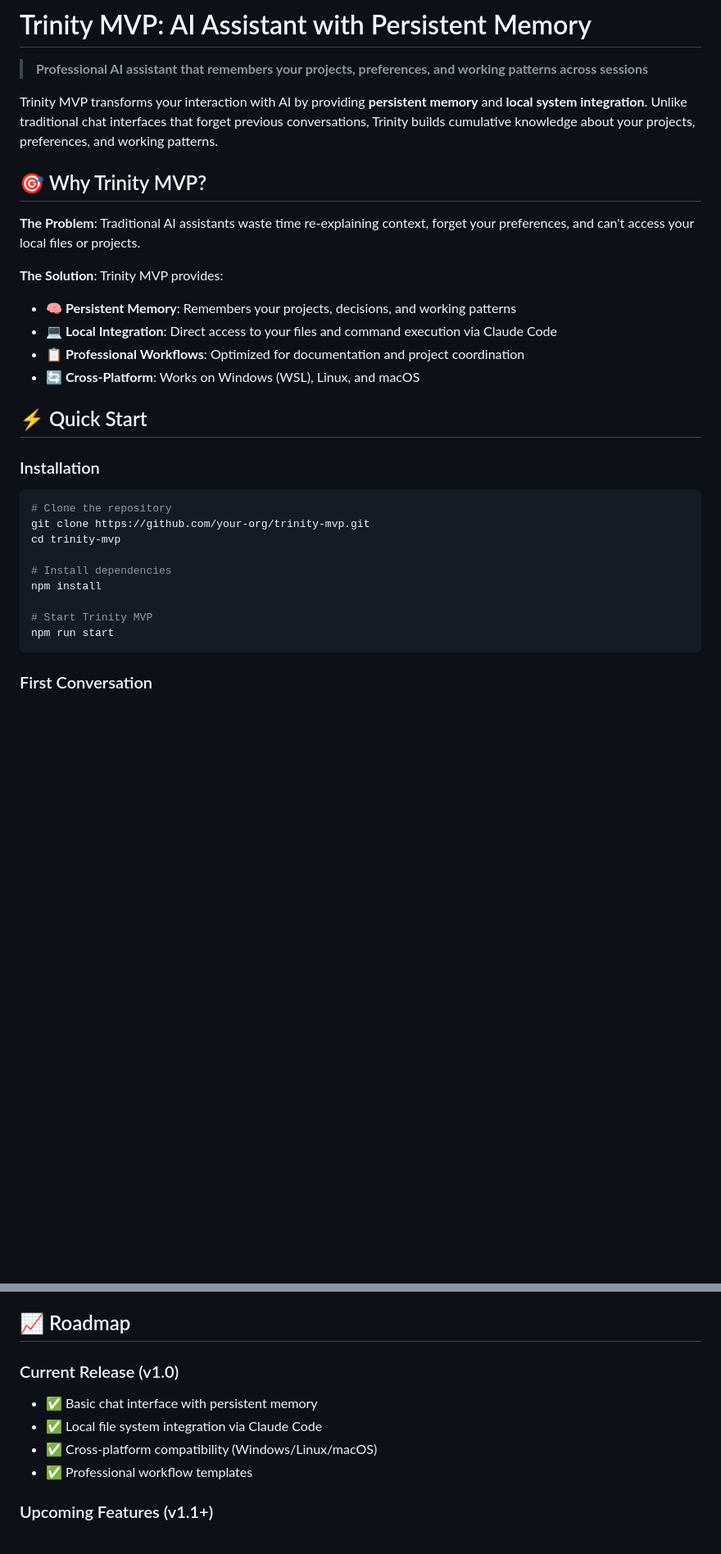
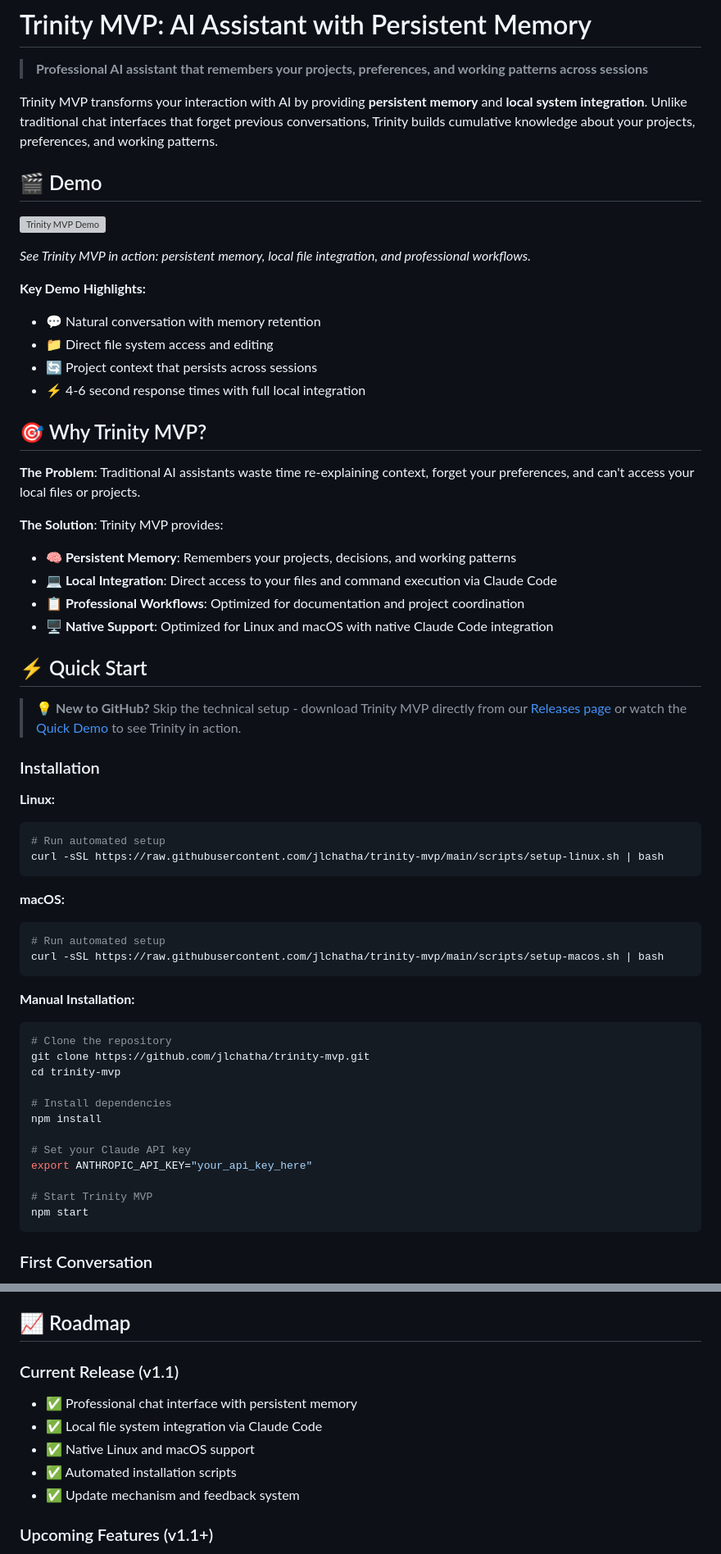
Before and after one commit to jlchatha/trinity-mvp, a Markdown page: README.md, 2 parts joined by grey strips. Shown at 82% size. Drawn GitHub-style; blank space fills up the shorter version; grey boxes are pictures that could not be loaded.

Commit message:
DOCS: Update README for Linux/macOS focus with better non-technical user approach
- Remove Windows references, focus on Linux and macOS native support
- Add demo section with placeholder for video/GIF
- Point non-technical users to Releases page instead of repo
- Update installation with automated setup scripts
- Clarify system requirements for supported platforms
- Update roadmap to reflect current v1.1 status

````diff
--- a/README.md
+++ b/README.md
@@ -3,6 +3,18 @@
 > **Professional AI assistant that remembers your projects, preferences, and working patterns across sessions**
 
 Trinity MVP transforms your interaction with AI by providing **persistent memory** and **local system integration**. Unlike traditional chat interfaces that forget previous conversations, Trinity builds cumulative knowledge about your projects, preferences, and working patterns.
+
+## 🎬 Demo
+
+![Trinity MVP Demo](https://via.placeholder.com/600x400/1a1a1a/ffffff?text=Trinity+MVP+Demo+Video)
+
+*See Trinity MVP in action: persistent memory, local file integration, and professional workflows.*
+
+**Key Demo Highlights:**
+- 💬 Natural conversation with memory retention
+- 📁 Direct file system access and editing
+- 🔄 Project context that persists across sessions
+- ⚡ 4-6 second response times with full local integration
 
 ## 🎯 Why Trinity MVP?
 
@@ -12,22 +24,40 @@ Trinity MVP transforms your interaction with AI by providing **persistent memory
 - **🧠 Persistent Memory**: Remembers your projects, decisions, and working patterns
 - **💻 Local Integration**: Direct access to your files and command execution via Claude Code
 - **📋 Professional Workflows**: Optimized for documentation and project coordination
-- **🔄 Cross-Platform**: Works on Windows (WSL), Linux, and macOS
+- **🖥️ Native Support**: Optimized for Linux and macOS with native Claude Code integration
 
 ## ⚡ Quick Start
 
+> **💡 New to GitHub?** Skip the technical setup - download Trinity MVP directly from our [Releases page](https://github.com/jlchatha/trinity-mvp/releases) or watch the [Quick Demo](https://github.com/jlchatha/trinity-mvp#demo) to see Trinity in action.
+
 ### Installation
 
+**Linux:**
+```bash
+# Run automated setup
+curl -sSL https://raw.githubusercontent.com/jlchatha/trinity-mvp/main/scripts/setup-linux.sh | bash
+```
+
+**macOS:**
+```bash
+# Run automated setup
+curl -sSL https://raw.githubusercontent.com/jlchatha/trinity-mvp/main/scripts/setup-macos.sh | bash
+```
+
+**Manual Installation:**
 ```bash
 # Clone the repository
-git clone https://github.com/your-org/trinity-mvp.git
+git clone https://github.com/jlchatha/trinity-mvp.git
 cd trinity-mvp
 
 # Install dependencies
 npm install
 
+# Set your Claude API key
+export ANTHROPIC_API_KEY="your_api_key_here"
+
 # Start Trinity MVP
-npm run start
+npm start
 ```
 
 ### First Conversation
@@ -126,11 +156,12 @@ See [Development Guide](docs/developer/development.md) for contributing guidelin
 
 ## 📈 Roadmap
 
-### Current Release (v1.0)
-- ✅ Basic chat interface with persistent memory
+### Current Release (v1.1)
+- ✅ Professional chat interface with persistent memory
 - ✅ Local file system integration via Claude Code
-- ✅ Cross-platform compatibility (Windows/Linux/macOS)
-- ✅ Professional workflow templates
+- ✅ Native Linux and macOS support
+- ✅ Automated installation scripts
+- ✅ Update mechanism and feedback system
 
 ### Upcoming Features (v1.1+)
 - 🔄 Enhanced memory optimization and context management
````
Also changed, not shown: other parts of README.md (+9 -9 lines).
